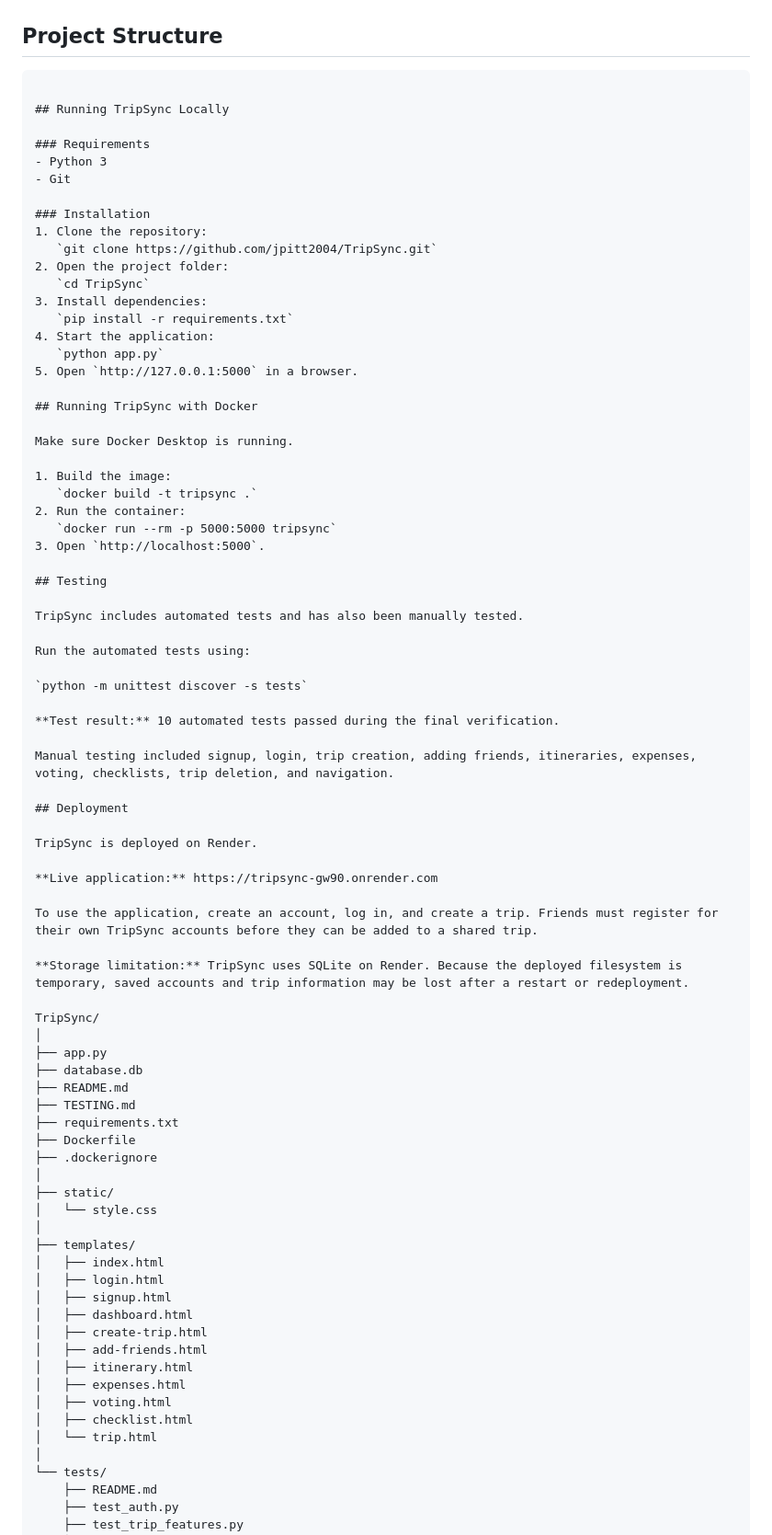
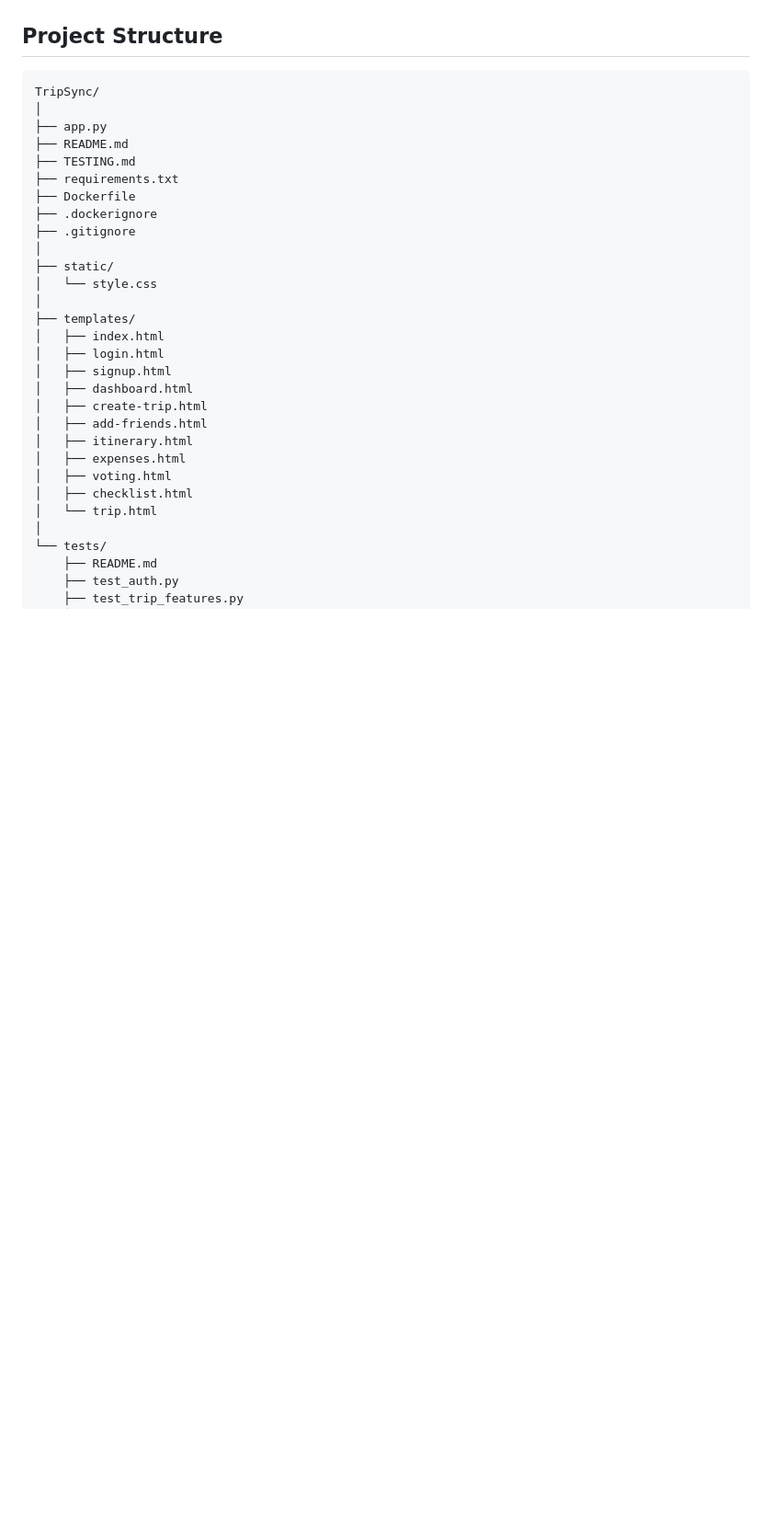
Before and after one commit to jpitt2004/TripSync, a Markdown page: README.md, the part around one of its changes. Shown at 92% size. Drawn GitHub-style; blank space fills up the shorter version.

Commit message:
Revise README for clarity
Updated README.md to enhance clarity and add GitHub repository link.

````diff
--- a/README.md
+++ b/README.md
@@ -106,65 +117,15 @@ Users must have a TripSync account before they can be added to an existing trip
 ## Project Structure
 
 ```text
-
-## Running TripSync Locally
-
-### Requirements
-- Python 3
-- Git
-
-### Installation
-1. Clone the repository:
-   `git clone https://github.com/jpitt2004/TripSync.git`
-2. Open the project folder:
-   `cd TripSync`
-3. Install dependencies:
-   `pip install -r requirements.txt`
-4. Start the application:
-   `python app.py`
-5. Open `http://127.0.0.1:5000` in a browser.
-
-## Running TripSync with Docker
-
-Make sure Docker Desktop is running.
-
-1. Build the image:
-   `docker build -t tripsync .`
-2. Run the container:
-   `docker run --rm -p 5000:5000 tripsync`
-3. Open `http://localhost:5000`.
-
-## Testing
-
-TripSync includes automated tests and has also been manually tested.
-
-Run the automated tests using:
-
-`python -m unittest discover -s tests`
-
-**Test result:** 10 automated tests passed during the final verification.
-
-Manual testing included signup, login, trip creation, adding friends, itineraries, expenses, voting, checklists, trip deletion, and navigation.
-
-## Deployment
-
-TripSync is deployed on Render.
-
-**Live application:** https://tripsync-gw90.onrender.com
-
-To use the application, create an account, log in, and create a trip. Friends must register for their own TripSync accounts before they can be added to a shared trip.
-
-**Storage limitation:** TripSync uses SQLite on Render. Because the deployed filesystem is temporary, saved accounts and trip information may be lost after a restart or redeployment.
-
 TripSync/
 │
 ├── app.py
-├── database.db
 ├── README.md
 ├── TESTING.md
 ├── requirements.txt
 ├── Dockerfile
 ├── .dockerignore
+├── .gitignore
 │
 ├── static/
 │   └── style.css
````
Also changed, not shown: other parts of README.md (+163 -11 lines).
